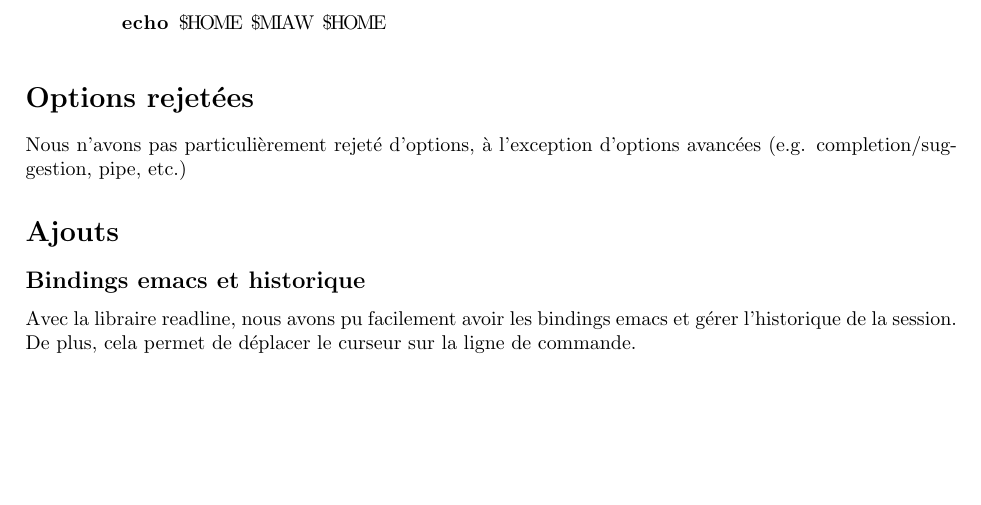
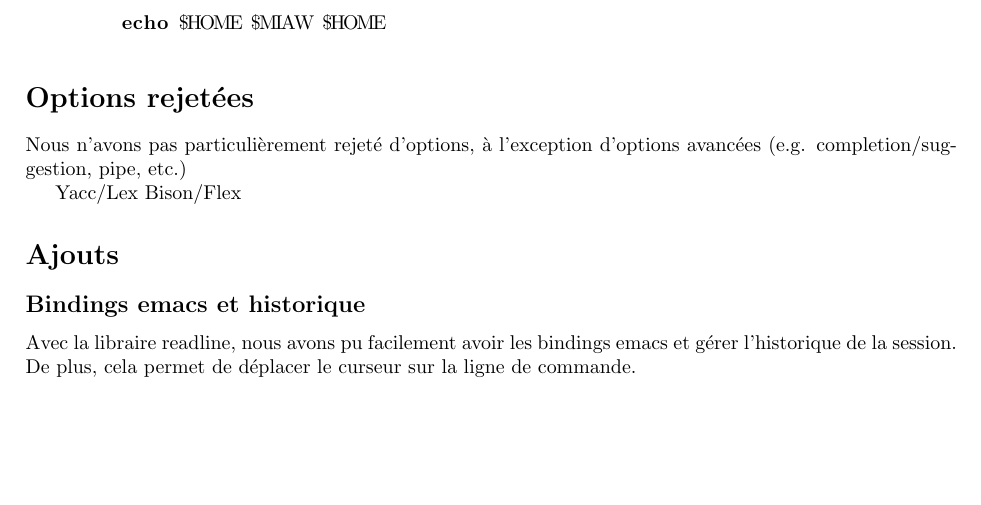
Before and after one commit to abdelq/ch, a LaTeX document (rapport/rapport.tex): part of the page, cut so that both start at the same text. Compiled offline with pdfLaTeX.

Commit message:
Speak about Yacc/Lex

```diff
--- a/rapport/rapport.tex
+++ b/rapport/rapport.tex
@@ -34,6 +34,8 @@
     Nous n'avons pas particuli\`erement rejet\'e d'options, \`a
     l'exception d'options avanc\'ees (e.g. completion/suggestion, pipe, etc.)
 
+    Yacc/Lex Bison/Flex
+
 \section*{Ajouts}
     \subsection*{Bindings emacs et historique}
         Avec la libraire readline, nous avons pu facilement avoir les bindings
```
